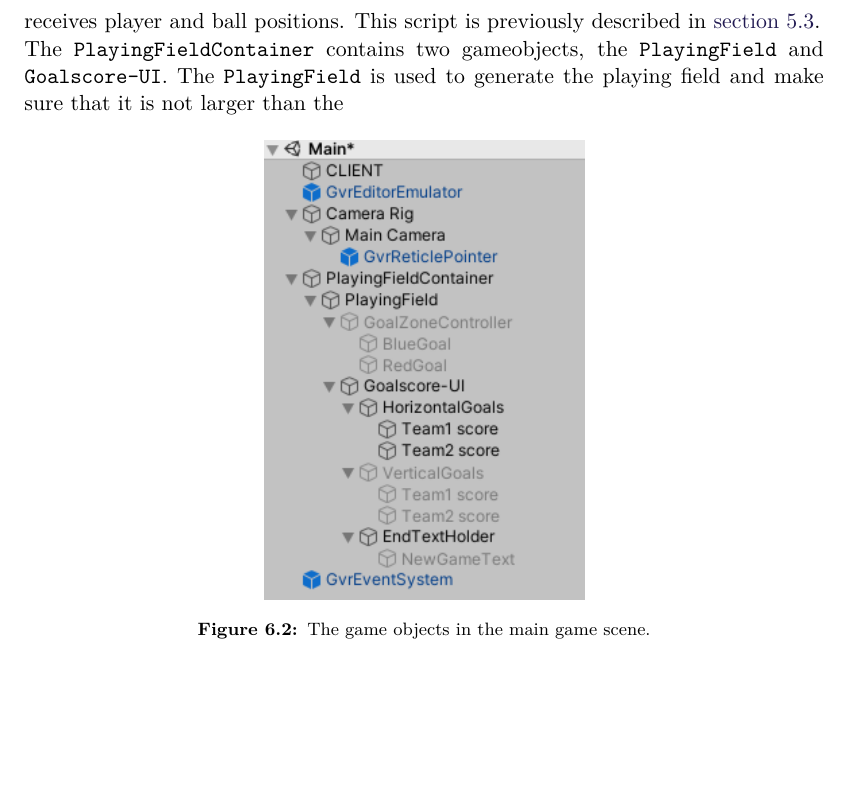
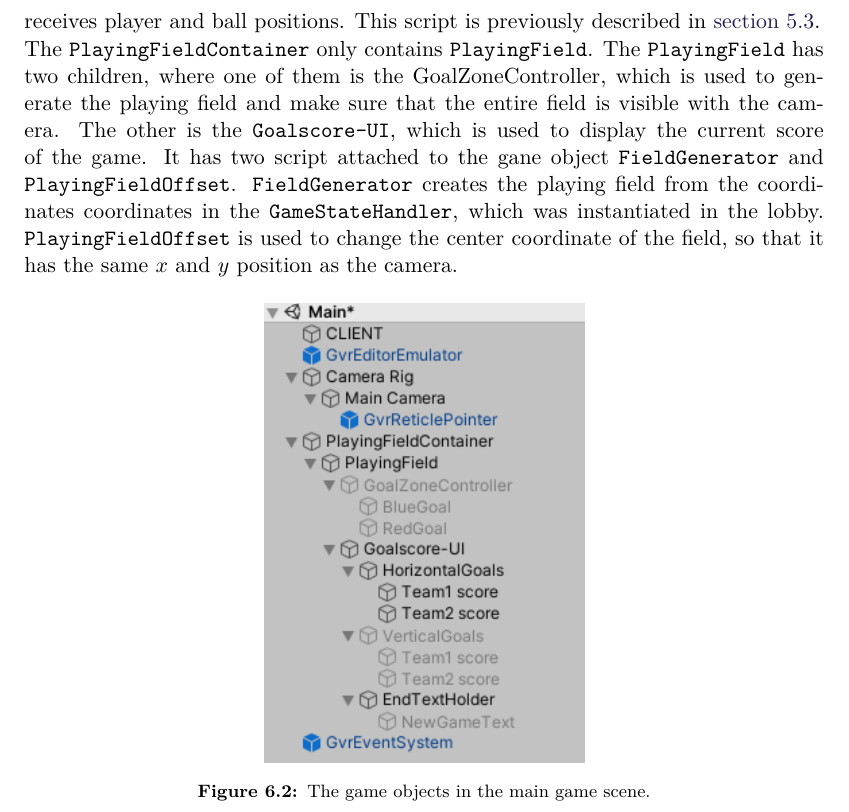
Before and after one commit to SW8-Bajs/report, a LaTeX thesis (master.tex, which reads sections/sprint-5/final-unity-structure.tex): part of page 90 of 113, cut so that both start at the same text, the shorter picture padded with empty space. Compiled offline with pdfLaTeX.

Commit message:
mer tilføjet

```diff
--- a/sections/sprint-5/final-unity-structure.tex
+++ b/sections/sprint-5/final-unity-structure.tex
@@ -33,8 +33,15 @@ These can be seen on \autoref{fig:main-game-objects}.
 The \texttt{CLIENT} contains the script \texttt{UDPClient}, which instantiates the UDP client and receives player and ball positions.
 This script is previously described in \autoref{sec:receiving-the-information}.
 \\
-The \texttt{PlayingFieldContainer} contains two gameobjects, the \texttt{PlayingField} and \texttt{Goalscore-UI}.
-The \texttt{PlayingField} is used to generate the playing field and make sure that it is not larger than the
+The \texttt{PlayingFieldContainer} only contains \texttt{PlayingField}.
+The \texttt{PlayingField} has two children, where one of them is the GoalZoneController, which is used to generate the playing field and make sure that the entire field is visible with the camera.
+The other is the \texttt{Goalscore-UI}, which is used to display the current score of the game.
+It has two script attached to the gane object \texttt{FieldGenerator} and \texttt{PlayingFieldOffset}.
+\texttt{FieldGenerator} creates the playing field from the coordinates coordinates in the \texttt{GameStateHandler}, which was instantiated in the lobby.
+\texttt{PlayingFieldOffset} is used to change the center coordinate of the field, so that it has the same $x$ and $y$ position as the camera.
+
+
+
 \begin{figure}[H]
     \centering
     \includegraphics[width=0.4\linewidth]{figures/unity-main-gameobjects.PNG}
```
